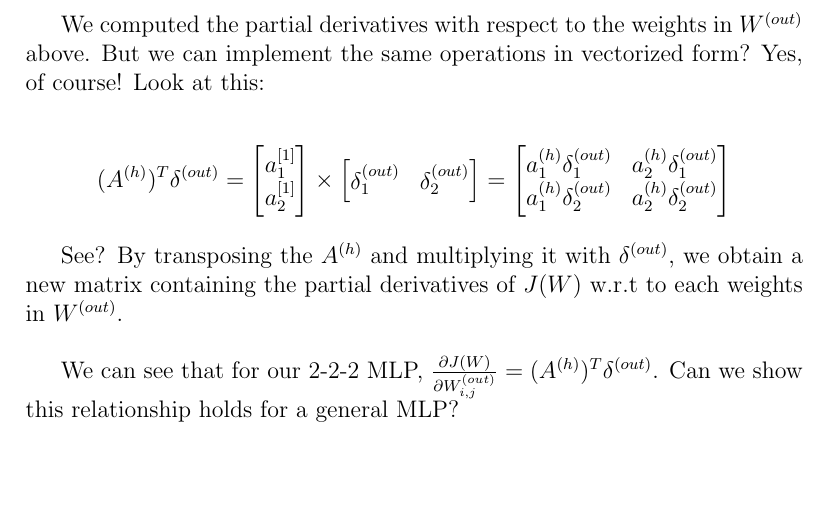
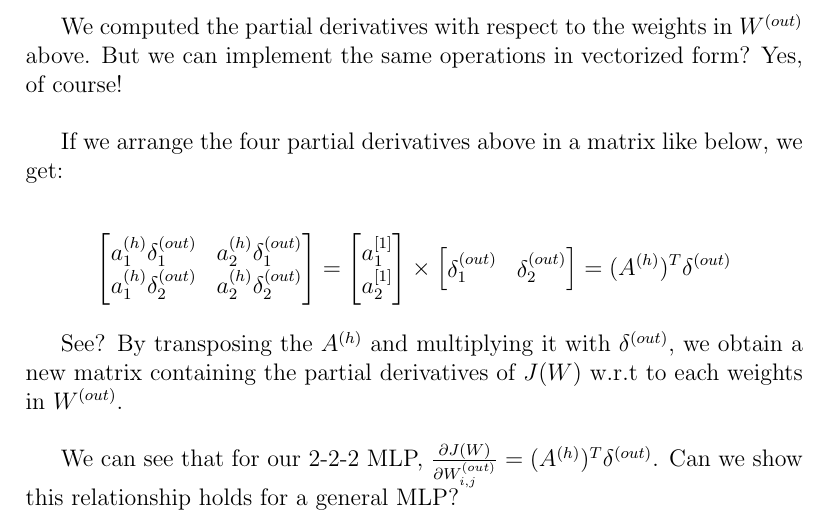
Before and after one commit to kassi-bertrand/machine-learning-notes, a LaTeX document (04-Make a MLP from scratch/document-1.tex): part of page 6 of 9, cut so that both start at the same text, the shorter picture padded with empty space. Compiled offline with pdfLaTeX.

Commit message:
Updated PDF document :page_facing_up:

```diff
--- a/04-Make a MLP from scratch/document-1.tex
+++ b/04-Make a MLP from scratch/document-1.tex
@@ -234,10 +234,18 @@ $(1 \times 2)$, and looks like this:
 
 We computed the partial derivatives with respect to the weights in
 $W^{(out)}$ above. But we can implement the same operations in
-vectorized form? Yes, of course! Look at this:
+vectorized form? Yes, of course!
+
+\vspace{5mm} %5mm vertical space
+
+If we arrange the four partial derivatives above in a matrix like
+below, we get:
 
 \[
-    (A^{(h)})^{T} \delta^{(out)}
+    \begin{bmatrix}
+        a_1^{(h)} \delta_1^{(out)} & a_2^{(h)} \delta_1^{(out)} \\
+        a_1^{(h)} \delta_2^{(out)} & a_2^{(h)} \delta_2^{(out)}
+    \end{bmatrix}
     =
     \begin{bmatrix}
         a_1^{[1]} \\
@@ -248,10 +256,7 @@ vectorized form? Yes, of course! Look at this:
         \delta_1^{(out)} & \delta_2^{(out)}
     \end{bmatrix}
     =
-    \begin{bmatrix}
-        a_1^{(h)} \delta_1^{(out)} & a_2^{(h)} \delta_1^{(out)} \\
-        a_1^{(h)} \delta_2^{(out)} & a_2^{(h)} \delta_2^{(out)}
-    \end{bmatrix}
+    (A^{(h)})^{T} \delta^{(out)}
 \]
 
 See? By transposing the $A^{(h)}$ and multiplying it with
```
Also changed, not shown: 04-Make a MLP from scratch/document-1.pdf.
